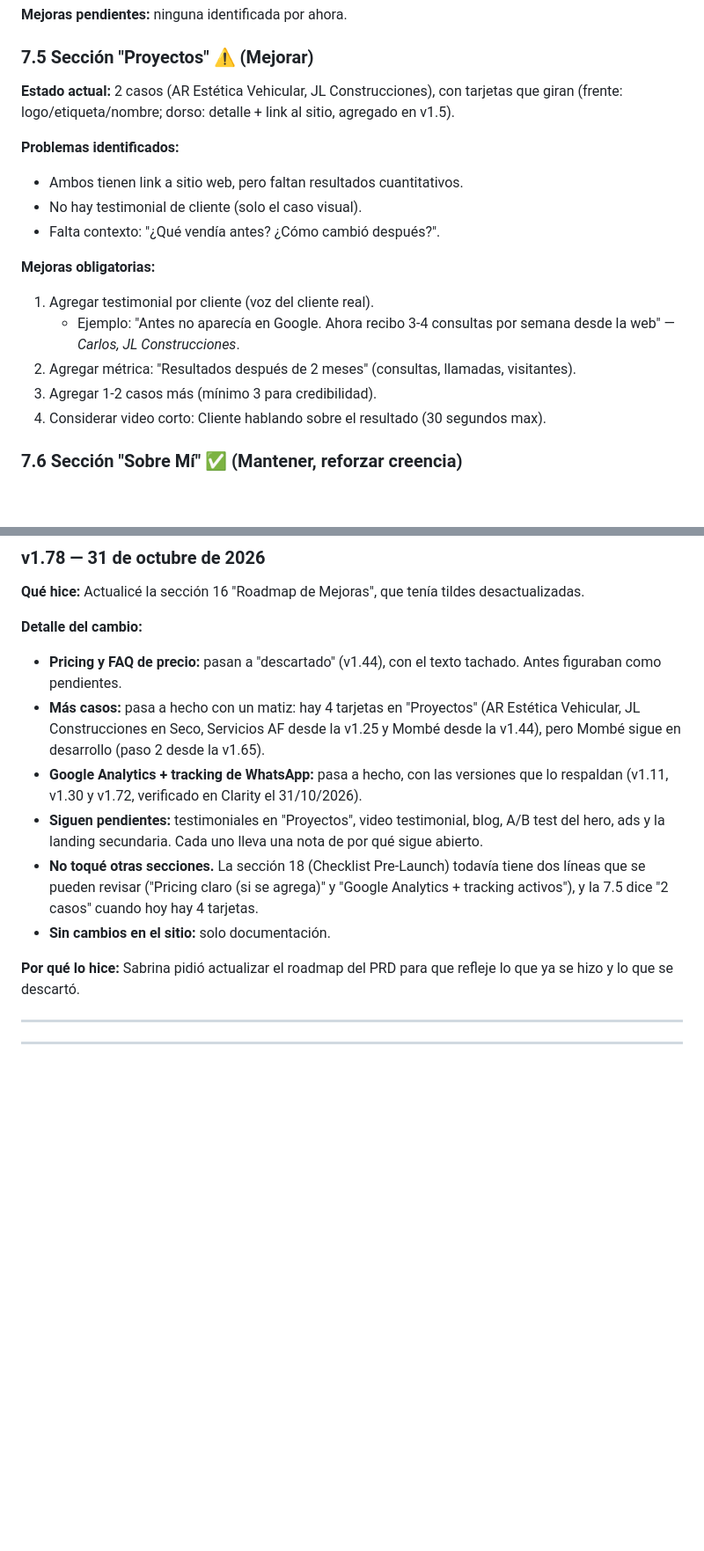
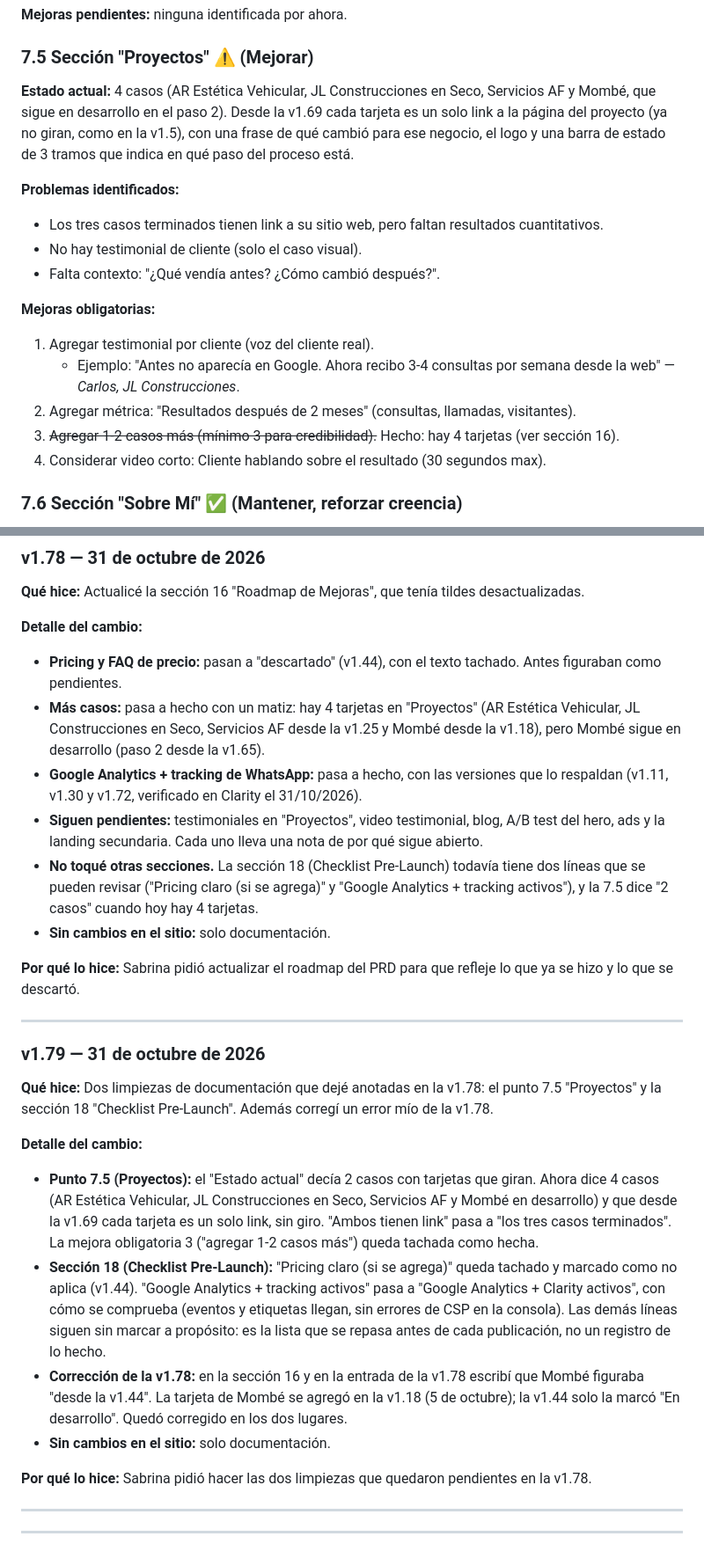
Before and after one commit to sabrinas01/web_sabristudios, a Markdown page: documentación/LEAN PRD.md, 2 parts joined by grey strips. Shown at 88% size. Rendered like a GitHub page; blank space fills up the shorter version.

Commit message:
docs: PRD punto 7.5 y checklist de la sección 18 actualizados; corrección sobre Mombé (v1.79)
- 7.5: ahora 4 casos y tarjetas de un solo link (v1.69); el punto de agregar más
  casos queda como hecho.
- 18: el pricing queda como no aplica (v1.44) y la línea de Google Analytics pasa
  a Google Analytics + Clarity con cómo se comprueba. Las demás siguen sin marcar:
  es la lista previa a cada publicación.
- Corrección de la v1.78: la tarjeta de Mombé se agregó en la v1.18, no en la v1.44.

Solo documentación: no se toca ningún archivo del sitio.

Co-Authored-By: Claude Sonnet 5.5 <noreply@anthropic.com>

```diff
--- a/documentación/LEAN PRD.md
+++ b/documentación/LEAN PRD.md
@@ -168,11 +168,11 @@ Cierre o no-cierre (fuera del scope del PRD)
 
 ### 7.5 Sección "Proyectos" ⚠️ (Mejorar)
 
-**Estado actual:** 2 casos (AR Estética Vehicular, JL Construcciones), con tarjetas que giran (frente: logo/etiqueta/nombre; dorso: detalle + link al sitio, agregado en v1.5).
+**Estado actual:** 4 casos (AR Estética Vehicular, JL Construcciones en Seco, Servicios AF y Mombé, que sigue en desarrollo en el paso 2). Desde la v1.69 cada tarjeta es un solo link a la página del proyecto (ya no giran, como en la v1.5), con una frase de qué cambió para ese negocio, el logo y una barra de estado de 3 tramos que indica en qué paso del proceso está.
 
 **Problemas identificados:**
 
-- Ambos tienen link a sitio web, pero faltan resultados cuantitativos.
+- Los tres casos terminados tienen link a su sitio web, pero faltan resultados cuantitativos.
 - No hay testimonial de cliente (solo el caso visual).
 - Falta contexto: "¿Qué vendía antes? ¿Cómo cambió después?".
 
@@ -181,7 +181,7 @@ Cierre o no-cierre (fuera del scope del PRD)
 1. Agregar testimonial por cliente (voz del cliente real).
    - Ejemplo: "Antes no aparecía en Google. Ahora recibo 3-4 consultas por semana desde la web" — *Carlos, JL Construcciones*.
 2. Agregar métrica: "Resultados después de 2 meses" (consultas, llamadas, visitantes).
-3. Agregar 1-2 casos más (mínimo 3 para credibilidad).
+3. ~~Agregar 1-2 casos más (mínimo 3 para credibilidad).~~ Hecho: hay 4 tarjetas (ver sección 16).
 4. Considerar video corto: Cliente hablando sobre el resultado (30 segundos max).
 
 ### 7.6 Sección "Sobre Mí" ✅ (Mantener, reforzar creencia)
@@ -1865,13 +1865,28 @@ Antes de publicar cambios:
 **Detalle del cambio:**
 
 - **Pricing y FAQ de precio:** pasan a "descartado" (v1.44), con el texto tachado. Antes figuraban como pendientes.
-- **Más casos:** pasa a hecho con un matiz: hay 4 tarjetas en "Proyectos" (AR Estética Vehicular, JL Construcciones en Seco, Servicios AF desde la v1.25 y Mombé desde la v1.44), pero Mombé sigue en desarrollo (paso 2 desde la v1.65).
+- **Más casos:** pasa a hecho con un matiz: hay 4 tarjetas en "Proyectos" (AR Estética Vehicular, JL Construcciones en Seco, Servicios AF desde la v1.25 y Mombé desde la v1.18), pero Mombé sigue en desarrollo (paso 2 desde la v1.65).
 - **Google Analytics + tracking de WhatsApp:** pasa a hecho, con las versiones que lo respaldan (v1.11, v1.30 y v1.72, verificado en Clarity el 31/10/2026).
 - **Siguen pendientes:** testimoniales en "Proyectos", video testimonial, blog, A/B test del hero, ads y la landing secundaria. Cada uno lleva una nota de por qué sigue abierto.
 - **No toqué otras secciones.** La sección 18 (Checklist Pre-Launch) todavía tiene dos líneas que se pueden revisar ("Pricing claro (si se agrega)" y "Google Analytics + tracking activos"), y la 7.5 dice "2 casos" cuando hoy hay 4 tarjetas.
 - **Sin cambios en el sitio:** solo documentación.
 
 **Por qué lo hice:** Sabrina pidió actualizar el roadmap del PRD para que refleje lo que ya se hizo y lo que se descartó.
+
+---
+
+### v1.79 — 31 de octubre de 2026
+
+**Qué hice:** Dos limpiezas de documentación que dejé anotadas en la v1.78: el punto 7.5 "Proyectos" y la sección 18 "Checklist Pre-Launch". Además corregí un error mío de la v1.78.
+
+**Detalle del cambio:**
+
+- **Punto 7.5 (Proyectos):** el "Estado actual" decía 2 casos con tarjetas que giran. Ahora dice 4 casos (AR Estética Vehicular, JL Construcciones en Seco, Servicios AF y Mombé en desarrollo) y que desde la v1.69 cada tarjeta es un solo link, sin giro. "Ambos tienen link" pasa a "los tres casos terminados". La mejora obligatoria 3 ("agregar 1-2 casos más") queda tachada como hecha.
+- **Sección 18 (Checklist Pre-Launch):** "Pricing claro (si se agrega)" queda tachado y marcado como no aplica (v1.44). "Google Analytics + tracking activos" pasa a "Google Analytics + Clarity activos", con cómo se comprueba (eventos y etiquetas llegan, sin errores de CSP en la consola). Las demás líneas siguen sin marcar a propósito: es la lista que se repasa antes de cada publicación, no un registro de lo hecho.
+- **Corrección de la v1.78:** en la sección 16 y en la entrada de la v1.78 escribí que Mombé figuraba "desde la v1.44". La tarjeta de Mombé se agregó en la v1.18 (5 de octubre); la v1.44 solo la marcó "En desarrollo". Quedó corregido en los dos lugares.
+- **Sin cambios en el sitio:** solo documentación.
+
+**Por qué lo hice:** Sabrina pidió hacer las dos limpiezas que quedaron pendientes en la v1.78.
 
 ---
 
```
Also changed, not shown: other parts of documentación/LEAN PRD.md (+5 -4 lines).
